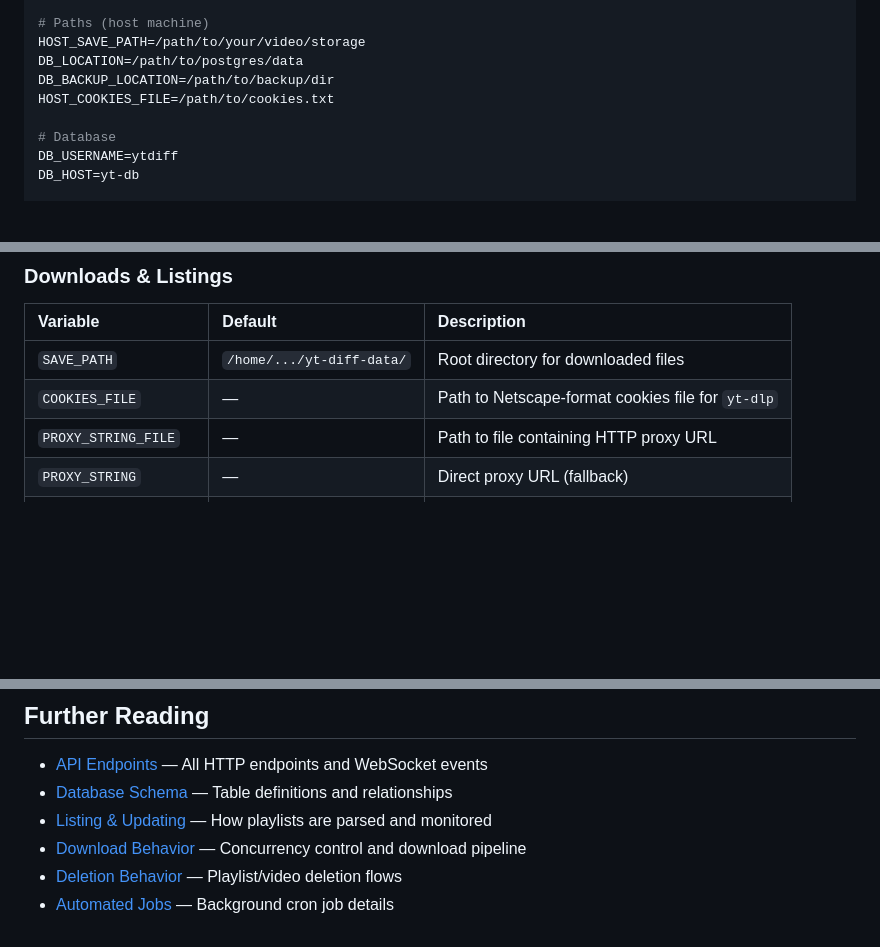
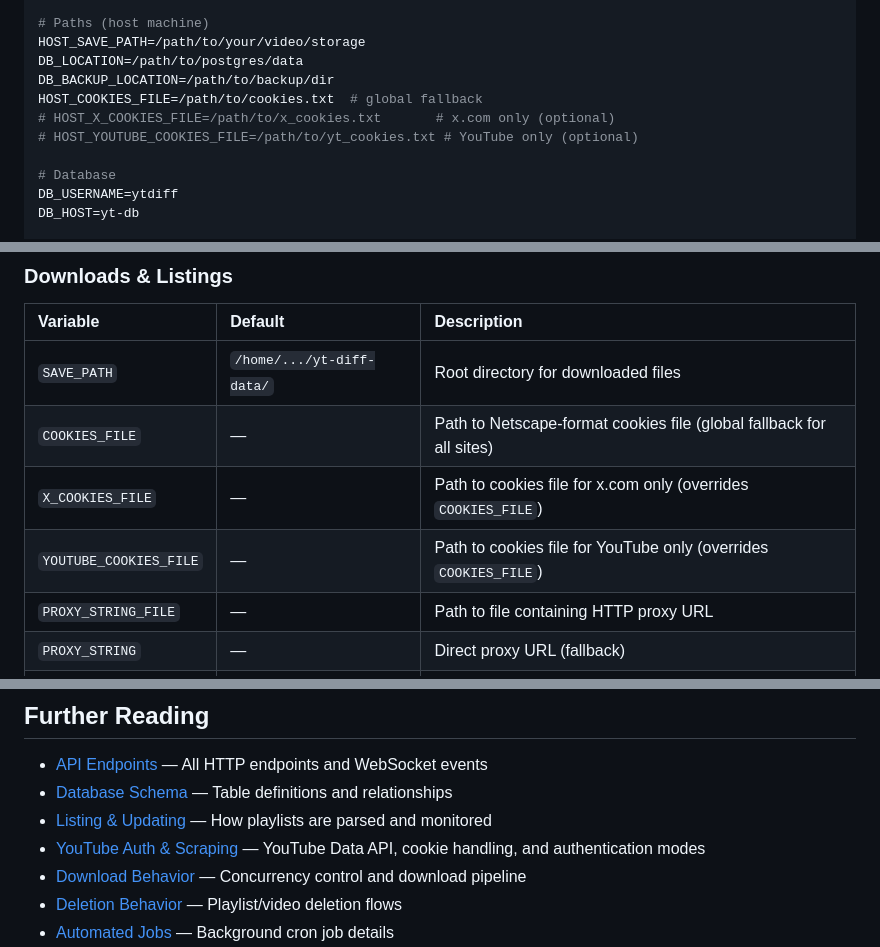
Before and after one commit to sagniKdas53/yt-diff, a Markdown page: docs/GETTING_STARTED.md, 3 parts joined by grey strips. GitHub-like rendering; blank space fills up the shorter version.

```diff
--- a/docs/GETTING_STARTED.md
+++ b/docs/GETTING_STARTED.md
@@ -167,7 +170,9 @@ BASE_URL=/ytdiff
 HOST_SAVE_PATH=/path/to/your/video/storage
 DB_LOCATION=/path/to/postgres/data
 DB_BACKUP_LOCATION=/path/to/backup/dir
-HOST_COOKIES_FILE=/path/to/cookies.txt
+HOST_COOKIES_FILE=/path/to/cookies.txt  # global fallback
+# HOST_X_COOKIES_FILE=/path/to/x_cookies.txt       # x.com only (optional)
+# HOST_YOUTUBE_COOKIES_FILE=/path/to/yt_cookies.txt # YouTube only (optional)
 
 # Database
 DB_USERNAME=ytdiff
@@ -263,7 +270,9 @@ Open `https://your.hostname/ytdiff` in your browser to access the UI.
 | Variable | Default | Description |
 | :------- | :------ | :---------- |
 | `SAVE_PATH` | `/home/.../yt-diff-data/` | Root directory for downloaded files |
-| `COOKIES_FILE` | — | Path to Netscape-format cookies file for `yt-dlp` |
+| `COOKIES_FILE` | — | Path to Netscape-format cookies file (global fallback for all sites) |
+| `X_COOKIES_FILE` | — | Path to cookies file for x.com only (overrides `COOKIES_FILE`) |
+| `YOUTUBE_COOKIES_FILE` | — | Path to cookies file for YouTube only (overrides `COOKIES_FILE`) |
 | `PROXY_STRING_FILE` | — | Path to file containing HTTP proxy URL |
 | `PROXY_STRING` | — | Direct proxy URL (fallback) |
 | `SLEEP` | `3` | Seconds to wait before starting jobs on boot |
@@ -339,6 +360,8 @@ Use the included `restore_db.sh` script:
 - [Database Schema](DATABASE_SCHEMA.md) — Table definitions and relationships
 - [Listing & Updating](LISTING_AND_UPDATING.md) — How playlists are parsed and
   monitored
+- [YouTube Auth & Scraping](YOUTUBE_AUTH_AND_SCRAPING.md) — YouTube Data API,
+  cookie handling, and authentication modes
 - [Download Behavior](DOWNLOAD_BEHAVIOR.md) — Concurrency control and download
   pipeline
 - [Deletion Behavior](DELETION_BEHAVIOR.md) — Playlist/video deletion flows
```
Also changed, not shown: other parts of docs/GETTING_STARTED.md (+21 -4 lines), docs/AUTOMATED_JOBS.md (+10 -4 lines), docs/LISTING_AND_UPDATING.md (+47 -2 lines).
